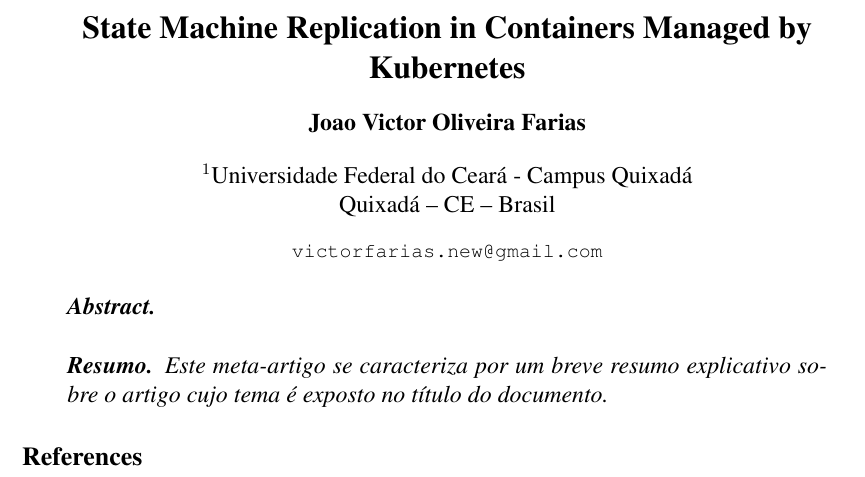
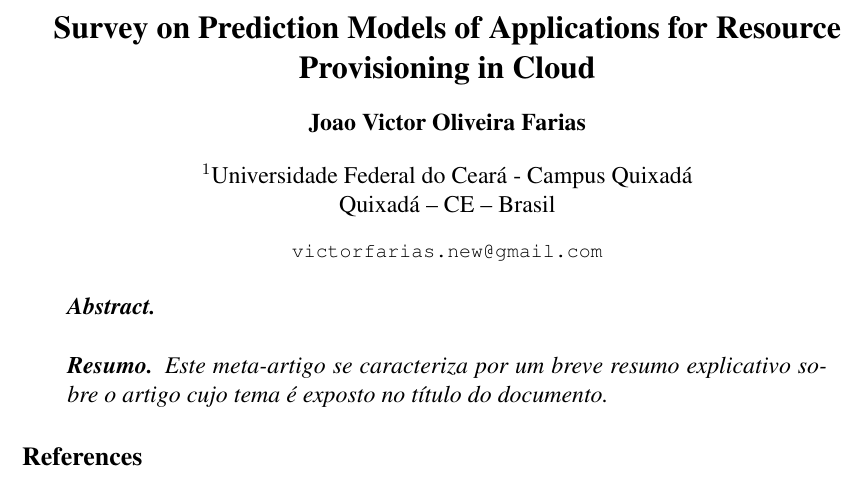
Before and after one commit to jvictorfarias/Survey-on-Prediction-Models-of-Applications-for-Resource-Provisioning-in-Cloud, a LaTeX paper (main.tex): part of the page, cut at the place of the change. Compiled offline with pdfLaTeX.

Commit message:
Updates from Overleaf

```diff
--- a/main.tex
+++ b/main.tex
@@ -24,7 +24,7 @@
 
 \sloppy
 
-\title{State Machine Replication in Containers Managed by Kubernetes}
+\title{Survey on Prediction Models of Applications for Resource Provisioning in Cloud}
 
 \author{Joao Victor Oliveira Farias}
 
```
